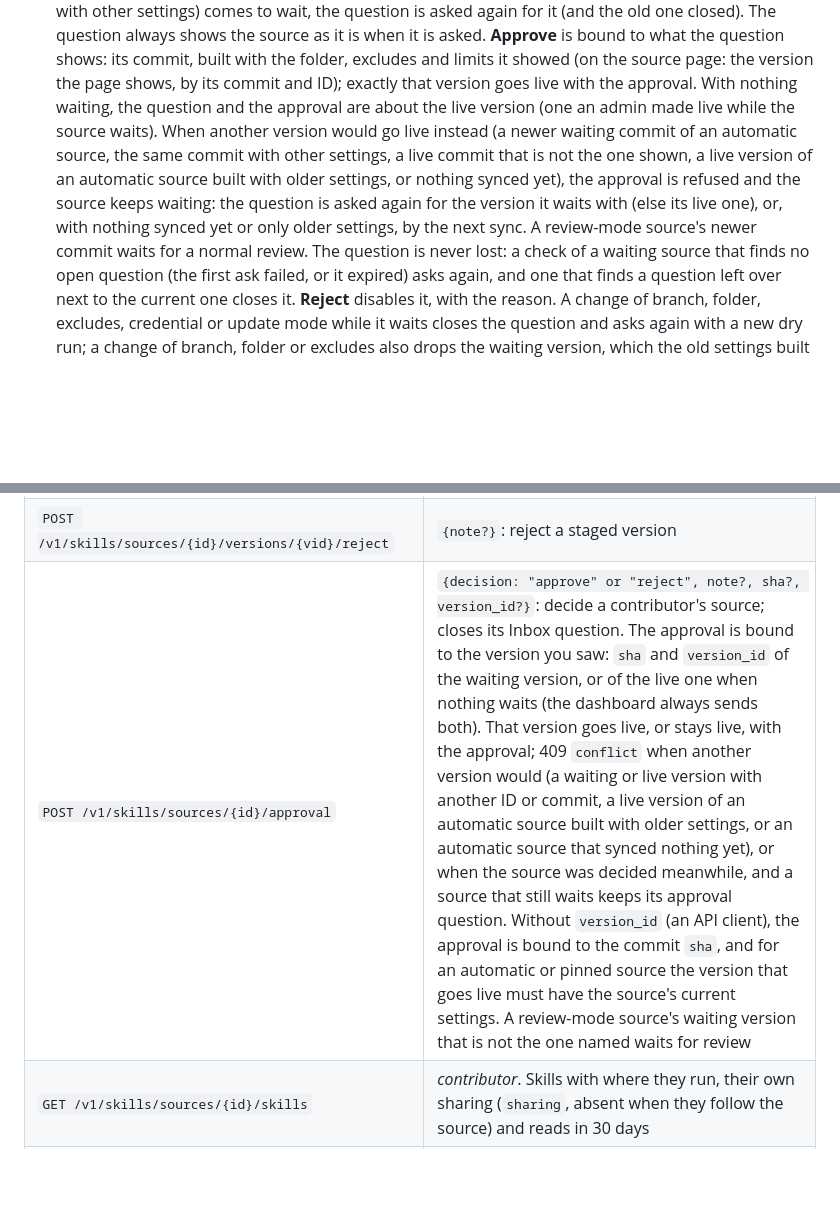
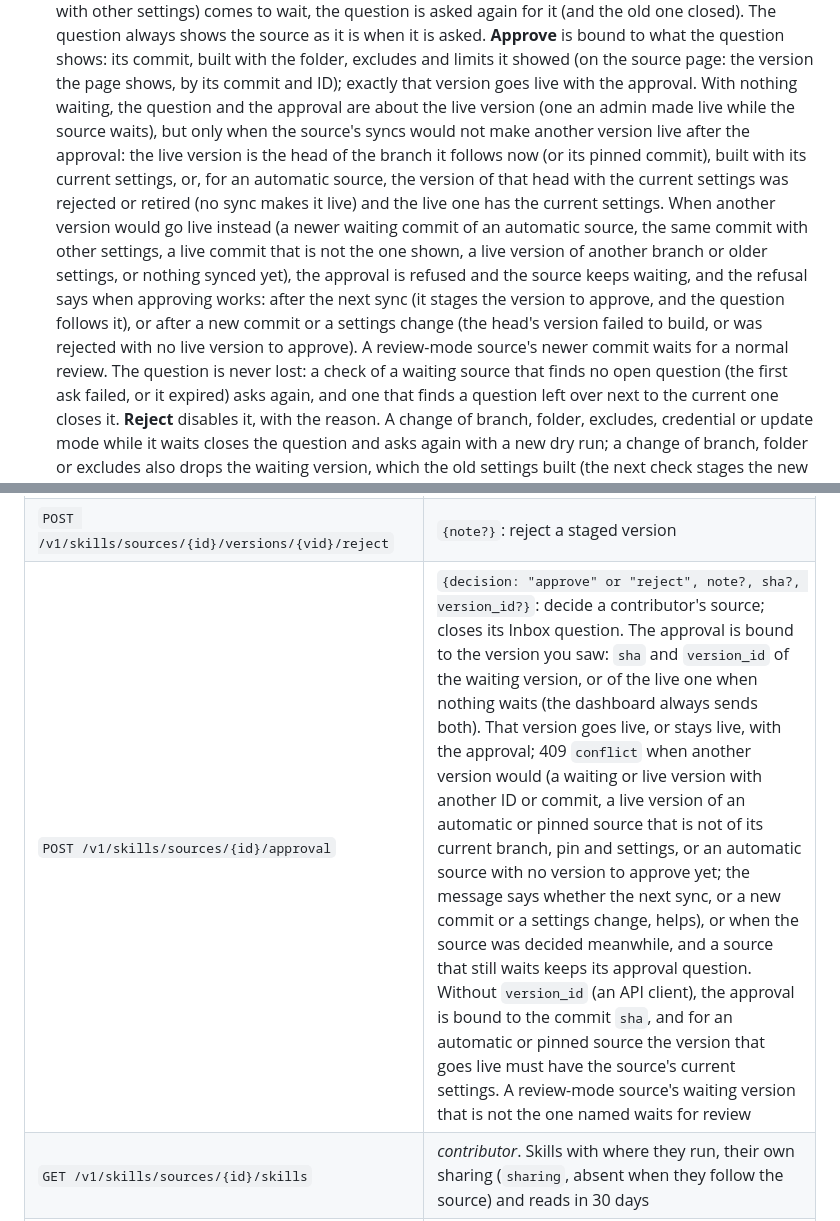
Before and after one commit to iamtushar324/toolyard, a Markdown page: docs/skills-hub.md, 2 parts joined by grey strips. GitHub-like rendering; blank space fills up the shorter version.

```diff
--- a/docs/skills-hub.md
+++ b/docs/skills-hub.md
@@ -187,14 +187,21 @@ they added as a contributor and the Add source wizard.
   page: the version the page shows, by its commit and ID); exactly that
   version goes live with the approval. With nothing waiting, the question
   and the approval are about the live version (one an admin made live
-  while the source waits). When another version would go live instead (a
-  newer waiting commit of an automatic source, the same commit with other
-  settings, a live commit that is not the one shown, a live version of an
-  automatic source built with older settings, or nothing synced yet), the
-  approval is refused and the source keeps waiting: the question is asked
-  again for the version it waits with (else its live one), or, with
-  nothing synced yet or only older settings, by the next sync. A
-  review-mode source's newer commit waits for a normal review. The question is never lost: a check
+  while the source waits), but only when the source's syncs would not
+  make another version live after the approval: the live version is the
+  head of the branch it follows now (or its pinned commit), built with its
+  current settings, or, for an automatic source, the version of that head
+  with the current settings was rejected or retired (no sync makes it
+  live) and the live one has the current settings. When another version
+  would go live instead (a newer waiting commit of an automatic source,
+  the same commit with other settings, a live commit that is not the one
+  shown, a live version of another branch or older settings, or nothing
+  synced yet), the approval is refused and the source keeps waiting, and
+  the refusal says when approving works: after the next sync (it stages
+  the version to approve, and the question follows it), or after a new
+  commit or a settings change (the head's version failed to build, or was
+  rejected with no live version to approve). A review-mode source's newer
+  commit waits for a normal review. The question is never lost: a check
   of a waiting source that finds no open question (the first ask failed,
   or it expired) asks again, and one that finds a question left over next
   to the current one closes it.
@@ -402,7 +409,7 @@ answers them 403 `admin_only`. Errors are `{"error", "code"}` with the codes `in
 | `GET /v1/skills/sources/{id}/versions?limit=` | *contributor*. The last versions (default 20, at most 100) |
 | `POST /v1/skills/sources/{id}/versions/{vid}/activate` | make a version live (approve or roll back) |
 | `POST /v1/skills/sources/{id}/versions/{vid}/reject` | `{note?}`: reject a staged version |
-| `POST /v1/skills/sources/{id}/approval` | `{decision: "approve" or "reject", note?, sha?, version_id?}`: decide a contributor's source; closes its Inbox question. The approval is bound to the version you saw: `sha` and `version_id` of the waiting version, or of the live one when nothing waits (the dashboard always sends both). That version goes live, or stays live, with the approval; 409 `conflict` when another version would (a waiting or live version with another ID or commit, a live version of an automatic source built with older settings, or an automatic source that synced nothing yet), or when the source was decided meanwhile, and a source that still waits keeps its approval question. Without `version_id` (an API client), the approval is bound to the commit `sha`, and for an automatic or pinned source the version that goes live must have the source's current settings. A review-mode source's waiting version that is not the one named waits for review |
+| `POST /v1/skills/sources/{id}/approval` | `{decision: "approve" or "reject", note?, sha?, version_id?}`: decide a contributor's source; closes its Inbox question. The approval is bound to the version you saw: `sha` and `version_id` of the waiting version, or of the live one when nothing waits (the dashboard always sends both). That version goes live, or stays live, with the approval; 409 `conflict` when another version would (a waiting or live version with another ID or commit, a live version of an automatic or pinned source that is not of its current branch, pin and settings, or an automatic source with no version to approve yet; the message says whether the next sync, or a new commit or a settings change, helps), or when the source was decided meanwhile, and a source that still waits keeps its approval question. Without `version_id` (an API client), the approval is bound to the commit `sha`, and for an automatic or pinned source the version that goes live must have the source's current settings. A review-mode source's waiting version that is not the one named waits for review |
 | `GET /v1/skills/sources/{id}/skills` | *contributor*. Skills with where they run, their own sharing (`sharing`, absent when they follow the source) and reads in 30 days |
 | `PUT /v1/skills/sources/{id}/skills/runs` | *contributor*. `{path, runs}`: `anywhere`, `host`, or `""` to clear the override |
 | `PATCH /v1/skills/sources/{id}` with `{hidden}` | admin: hide the source from every agent (`true`) or show it again |
```
Also changed, not shown: docs/design/skills-hub.md (+28 -16 lines).
